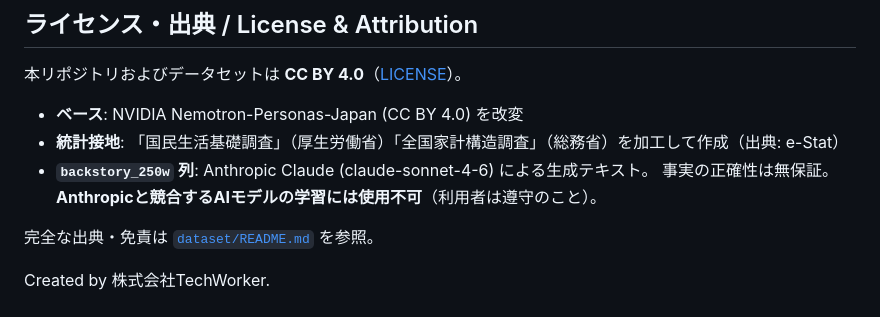
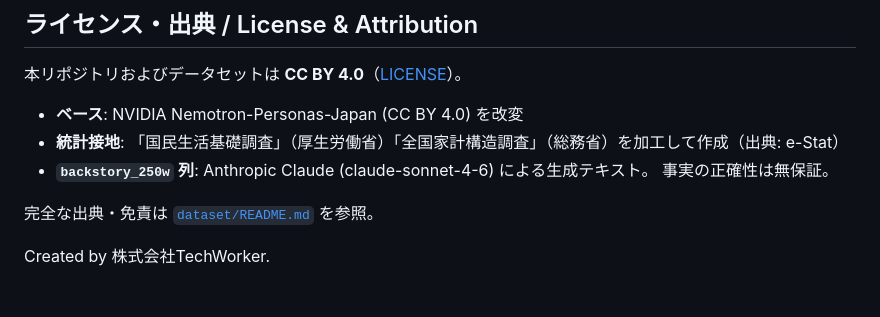
Before and after one commit to furuchanchan/japan-synthetic-personas, a Markdown page: README.md, the part around the change. GitHub-like rendering.

```diff
--- a/README.md
+++ b/README.md
@@ -56,7 +56,7 @@ pip install pandas pyarrow huggingface_hub
 - **ベース**: NVIDIA Nemotron-Personas-Japan (CC BY 4.0) を改変
 - **統計接地**: 「国民生活基礎調査」（厚生労働省）「全国家計構造調査」（総務省）を加工して作成（出典: e-Stat）
 - **`backstory_250w` 列**: Anthropic Claude (claude-sonnet-4-6) による生成テキスト。
-  事実の正確性は無保証。**Anthropicと競合するAIモデルの学習には使用不可**（利用者は遵守のこと）。
+  事実の正確性は無保証。
 
 完全な出典・免責は [`dataset/README.md`](dataset/README.md) を参照。
 
```
Also changed, not shown: dataset/README.md (+2 -4 lines).
